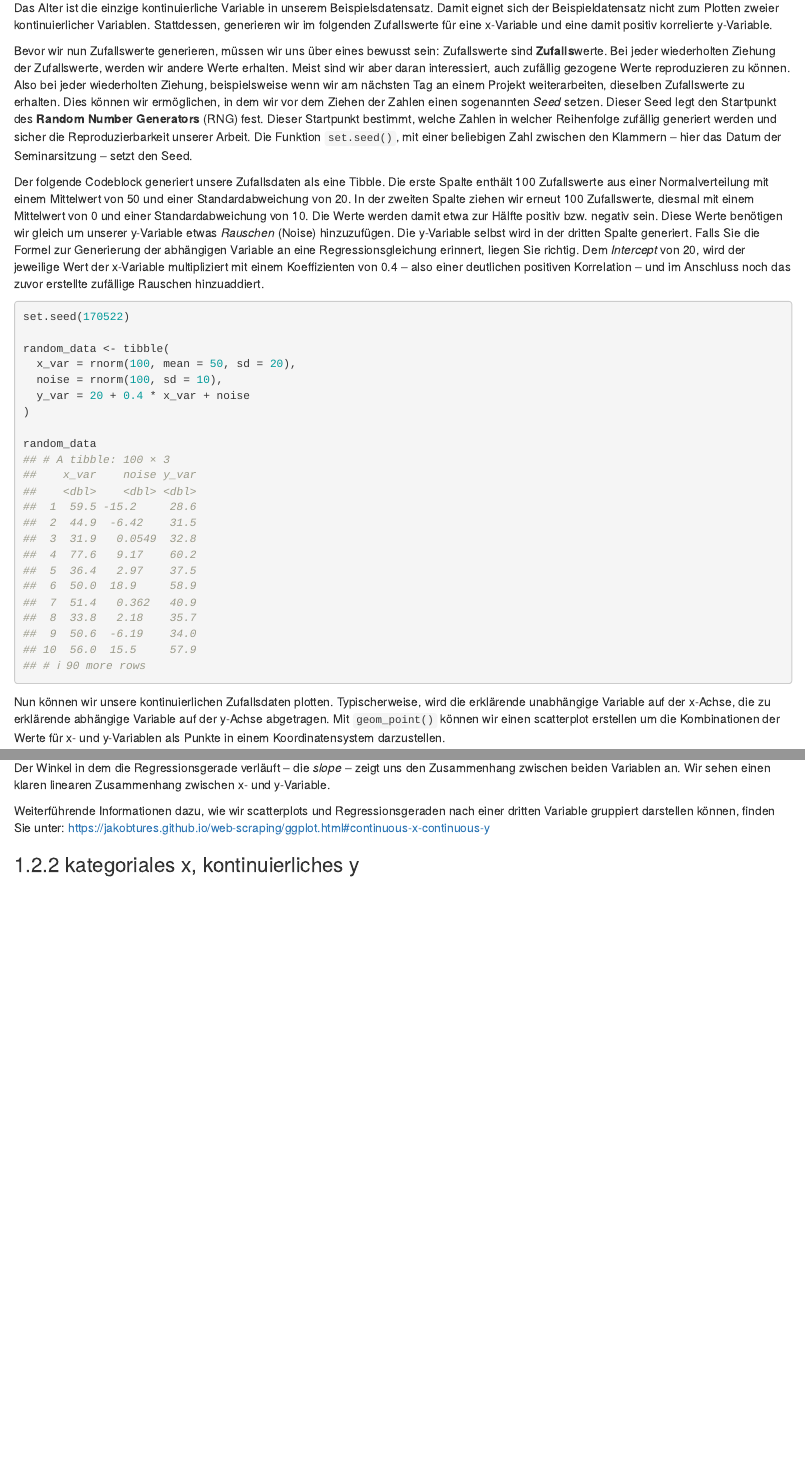
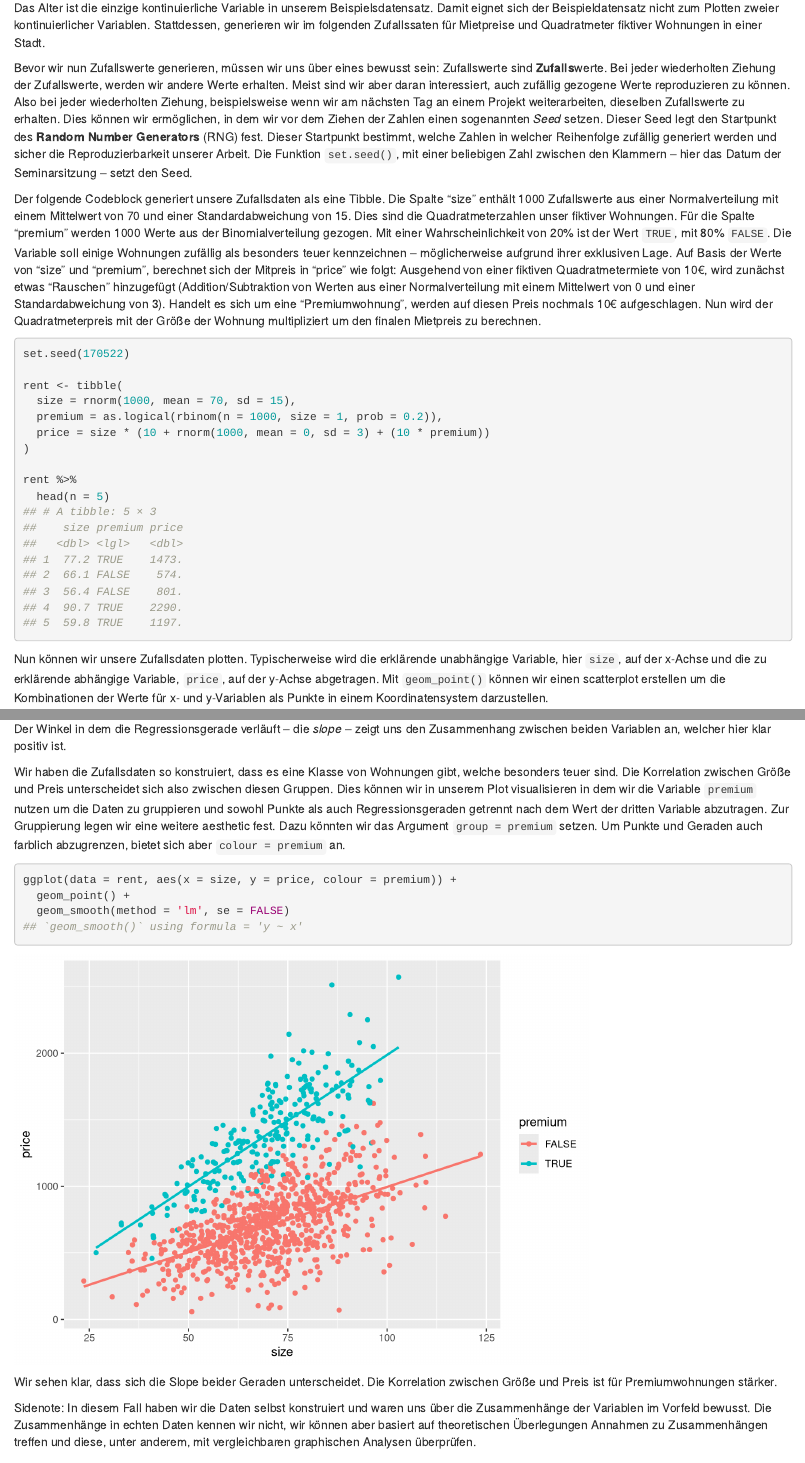
Before and after one commit to JakobTures/r-intro, an R Markdown document (04-R4.Rmd): the page in a window 1100 px wide, from 1810 px down, and a second part further down, joined at a grey line. Rendered offline with R 4.5, knitr and Pandoc, with nearby package versions; drawn as R Markdown's standard HTML page in place of the format the file asks for; some code elsewhere in the file could not run offline.

Commit message:
small change

````diff
--- a/04-R4.Rmd
+++ b/04-R4.Rmd
@@ -140,7 +140,7 @@ sie anwendbar sind. Dieser Logik folgt auch das oben verlinkte cheatsheet.
 Das Alter ist die einzige kontinuierliche Variable in unserem
 Beispielsdatensatz. Damit eignet sich der Beispieldatensatz nicht zum Plotten
 zweier kontinuierlicher Variablen. Stattdessen, generieren wir im folgenden
-Zufallswerte für eine x-Variable und eine damit positiv korrelierte y-Variable.
+Zufallssaten für Mietpreise und Quadratmeter fiktiver Wohnungen in einer Stadt.
 
 Bevor wir nun Zufallswerte generieren, müssen wir uns über eines bewusst sein:
 Zufallswerte sind **Zufalls**werte. Bei jeder wiederholten Ziehung der
@@ -155,35 +155,38 @@ generiert werden und sicher die Reproduzierbarkeit unserer Arbeit. Die Funktion
 `set.seed()`, mit einer beliebigen Zahl zwischen den Klammern -- hier das Datum
 der Seminarsitzung -- setzt den Seed.
 
-Der folgende Codeblock generiert unsere Zufallsdaten als eine Tibble. Die erste
-Spalte enthält 100 Zufallswerte aus einer Normalverteilung mit einem Mittelwert
-von 50 und einer Standardabweichung von 20. In der zweiten Spalte ziehen wir
-erneut 100 Zufallswerte, diesmal mit einem Mittelwert von 0 und einer
-Standardabweichung von 10. Die Werte werden damit etwa zur Hälfte positiv bzw.
-negativ sein. Diese Werte benötigen wir gleich um unserer y-Variable etwas
-*Rauschen* (Noise) hinzuzufügen. Die y-Variable selbst wird in der dritten Spalte
-generiert. Falls Sie die Formel zur Generierung der abhängigen Variable an eine
-Regressionsgleichung erinnert, liegen Sie richtig. Dem *Intercept* von 20, wird
-der jeweilige Wert der x-Variable multipliziert mit einem Koeffizienten von 0.4
--- also einer deutlichen positiven Korrelation -- und im Anschluss noch das
-zuvor erstellte zufällige Rauschen hinzuaddiert.
+Der folgende Codeblock generiert unsere Zufallsdaten als eine Tibble. Die Spalte
+"size" enthält 1000 Zufallswerte aus einer Normalverteilung mit einem Mittelwert
+von 70 und einer Standardabweichung von 15. Dies sind die Quadratmeterzahlen
+unser fiktiver Wohnungen. Für die Spalte "premium" werden 1000 Werte aus der
+Binomialverteilung gezogen. Mit einer Wahrscheinlichkeit von 20% ist der Wert
+`TRUE`, mit 80% `FALSE`. Die Variable soll einige Wohnungen zufällig als
+besonders teuer kennzeichnen -- möglicherweise aufgrund ihrer exklusiven Lage.
+Auf Basis der Werte von "size" und "premium", berechnet sich der Mitpreis in
+"price" wie folgt: Ausgehend von einer fiktiven Quadratmetermiete von 10€, wird
+zunächst etwas "Rauschen" hinzugefügt (Addition/Subtraktion von Werten aus einer
+Normalverteilung mit einem Mittelwert von 0 und einer Standardabweichung von 3).
+Handelt es sich um eine "Premiumwohnung", werden auf diesen Preis nochmals 10€
+aufgeschlagen. Nun wird der Quadratmeterpreis mit der Größe der Wohnung
+multipliziert um den finalen Mietpreis zu berechnen.
 
 ``` {r random_data}
 set.seed(170522)
 
-random_data <- tibble(
-  x_var = rnorm(100, mean = 50, sd = 20),
-  noise = rnorm(100, sd = 10),
-  y_var = 20 + 0.4 * x_var + noise
+rent <- tibble(
+  size = rnorm(1000, mean = 70, sd = 15),
+  premium = as.logical(rbinom(n = 1000, size = 1, prob = 0.2)),
+  price = size * (10 + rnorm(1000, mean = 0, sd = 3) + (10 * premium))
 )
 
-random_data
+rent %>%
+  head(n = 5)
 ```
 
-Nun können wir unsere kontinuierlichen Zufallsdaten plotten. Typischerweise,
-wird die erklärende unabhängige Variable auf der x-Achse, die zu erklärende
-abhängige Variable auf der y-Achse abgetragen. Mit `geom_point()` können wir
+Nun können wir unsere Zufallsdaten plotten. Typischerweise wird die erklärende
+unabhängige Variable, hier `size`, auf der x-Achse und die zu erklärende
+abhängige Variable, `price`, auf der y-Achse abgetragen. Mit `geom_point()` können wir
 einen scatterplot erstellen um die Kombinationen der Werte für x- und y-Variablen
 als Punkte in einem Koordinatensystem darzustellen.
 
-``` {r scatter_1}
+``` {r scatter}
@@ -212,12 +215,31 @@ ggplot(data = random_data, aes(x = x_var, y = y_var)) +
 ```
 
 Der Winkel in dem die Regressionsgerade verläuft -- die *slope* -- zeigt uns den
-Zusammenhang zwischen beiden Variablen an. Wir sehen einen klaren linearen
-Zusammenhang zwischen x- und y-Variable.
+Zusammenhang zwischen beiden Variablen an, welcher hier klar positiv ist.
 
-Weiterführende Informationen dazu, wie wir scatterplots und Regressionsgeraden
-nach einer dritten Variable gruppiert darstellen können, finden Sie unter:
-<https://jakobtures.github.io/web-scraping/ggplot.html#continuous-x-continuous-y>{target="_blank"}
+Wir haben die Zufallsdaten so konstruiert, dass es eine Klasse von Wohnungen
+gibt, welche besonders teuer sind. Die Korrelation zwischen Größe und Preis
+unterscheidet sich also zwischen diesen Gruppen. Dies können wir in unserem Plot
+visualisieren in dem wir die Variable `premium` nutzen um die Daten zu gruppieren
+und sowohl Punkte als auch Regressionsgeraden getrennt nach dem Wert der dritten
+Variable abzutragen. Zur Gruppierung legen wir eine weitere aesthetic fest.
+Dazu könnten wir das Argument `group = premium` setzen. Um Punkte und Geraden
+auch farblich abzugrenzen, bietet sich aber `colour = premium` an.
+
+``` {r scatter_grouped_lm}
+ggplot(data = rent, aes(x = size, y = price, colour = premium)) +
+  geom_point() +
+  geom_smooth(method = 'lm', se = FALSE)
+```
+
+Wir sehen klar, dass sich die Slope beider Geraden unterscheidet. Die Korrelation
+zwischen Größe und Preis ist für Premiumwohnungen stärker.
+
+Sidenote: In diesem Fall haben wir die Daten selbst konstruiert und waren uns
+über die Zusammenhänge der Variablen im Vorfeld bewusst. Die Zusammenhänge in
+echten Daten kennen wir nicht, wir können aber basiert auf theoretischen
+Überlegungen Annahmen zu Zusammenhängen treffen und diese, unter anderem, mit
+vergleichbaren graphischen Analysen überprüfen.
 
 
 ### kategoriales x, kontinuierliches y
````
Also changed, not shown: docs/search_index.json, 04-R4.Rmd (6 more changed lines), 12 other files.
